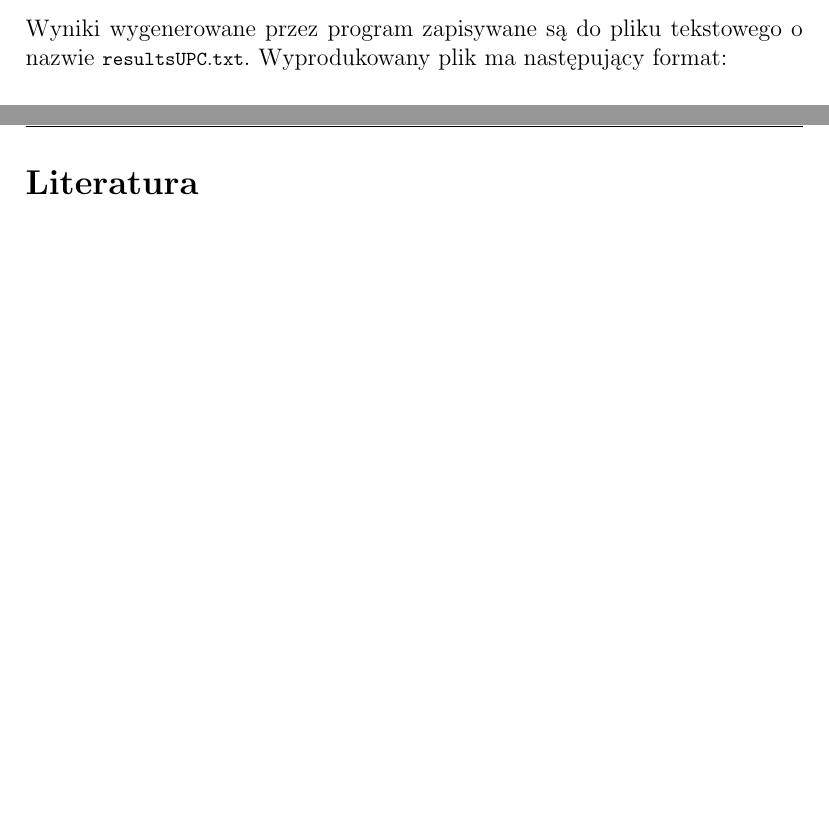
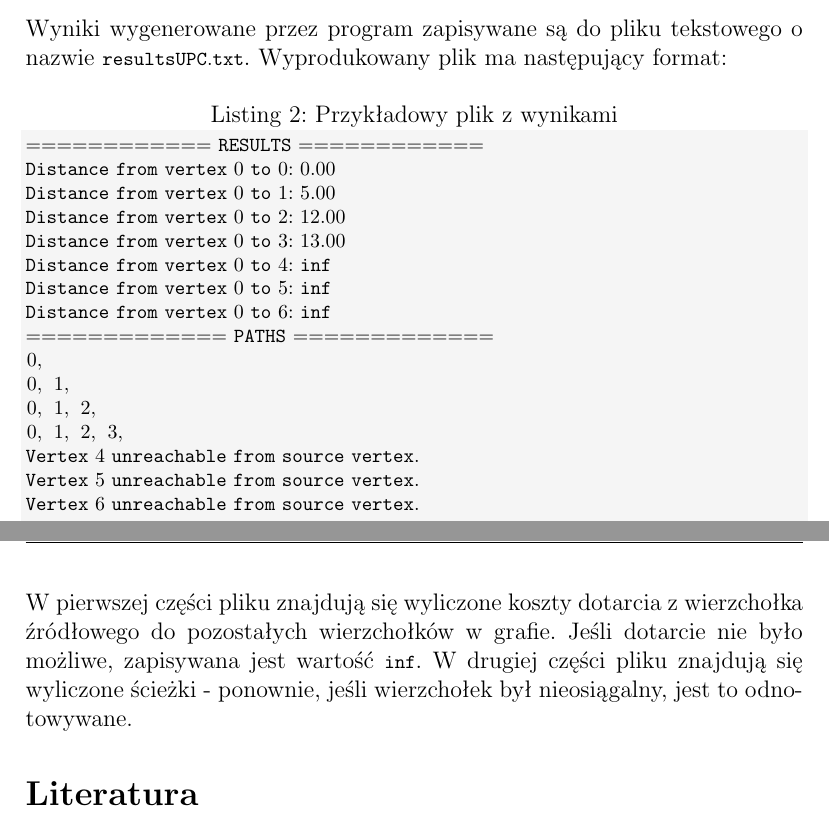
Before and after one commit to karmazynow-a/dijkstraUPC, a LaTeX document (report/report.tex): two parts of pages 7 and 8 of 8, joined at a grey line, cut so that both start at the same text, the shorter picture padded with empty space. Compiled offline with pdfLaTeX.

Commit message:
Update report

```diff
--- a/report/report.tex
+++ b/report/report.tex
@@ -160,4 +160,23 @@ Program jako jedną z danych wejściowych przyjmuje ścieżkę do pliku z grafem
 
 \subsection{Format pliku wynikowego}
 Wyniki wygenerowane przez program zapisywane są do pliku tekstowego o nazwie \lstinline{resultsUPC.txt}. Wyprodukowany plik ma następujący format:
+\begin{lstlisting}[caption={Przykładowy plik z wynikami}]
+============ RESULTS ============
+Distance from vertex 0 to 0: 0.00
+Distance from vertex 0 to 1: 5.00
+Distance from vertex 0 to 2: 12.00
+Distance from vertex 0 to 3: 13.00
+Distance from vertex 0 to 4: inf
+Distance from vertex 0 to 5: inf
+Distance from vertex 0 to 6: inf
+============= PATHS =============
+0,
+0, 1,
+0, 1, 2,
+0, 1, 2, 3,
+Vertex 4 unreachable from source vertex.
+Vertex 5 unreachable from source vertex.
+Vertex 6 unreachable from source vertex.
+\end{lstlisting}
+W pierwszej części pliku znajdują się wyliczone koszty dotarcia z wierzchołka źródłowego do pozostałych wierzchołków w grafie. Jeśli dotarcie nie było możliwe, zapisywana jest wartość \lstinline{inf}. W drugiej części pliku znajdują się wyliczone ścieżki - ponownie, jeśli wierzchołek był nieosiągalny, jest to odnotowywane.
 
```
Also changed, not shown: report/report.pdf, report/report.tex (3 more changed lines).
